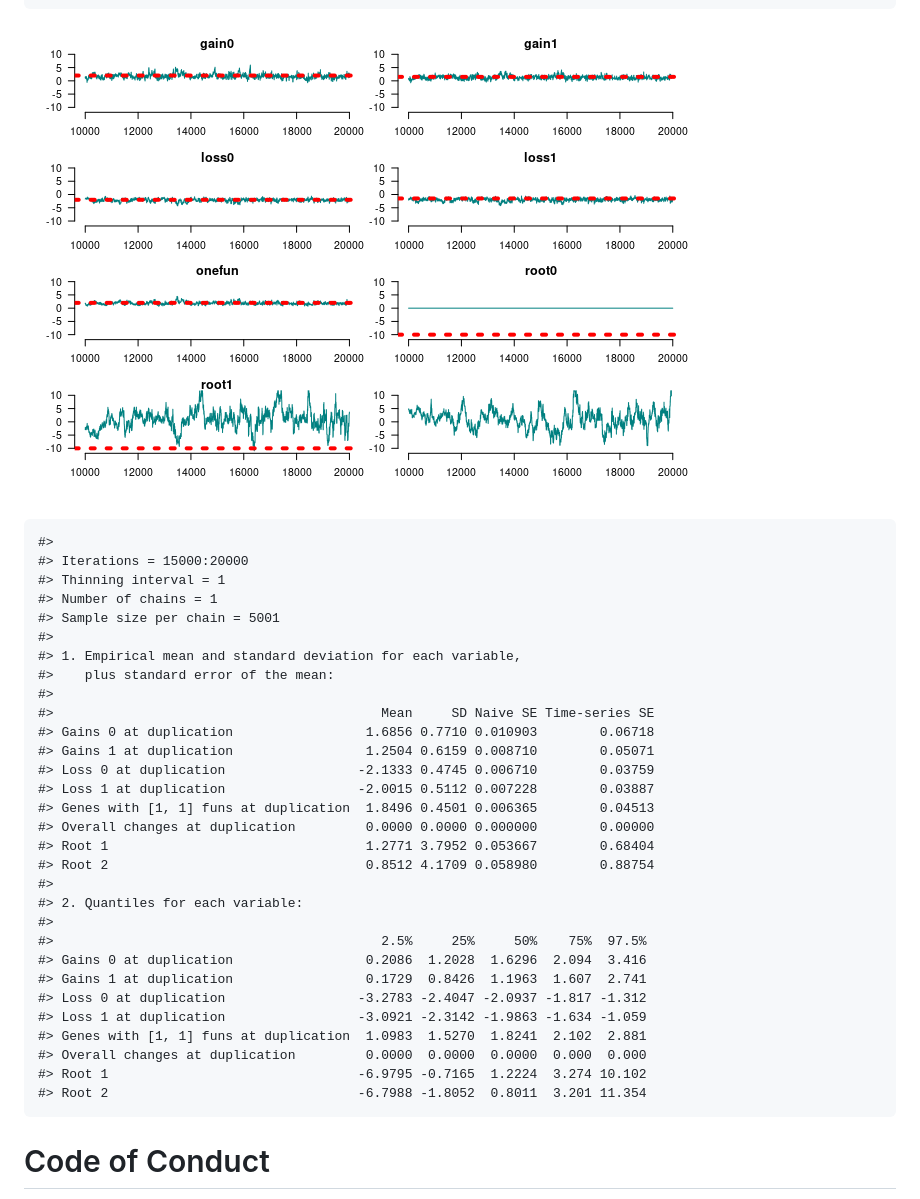
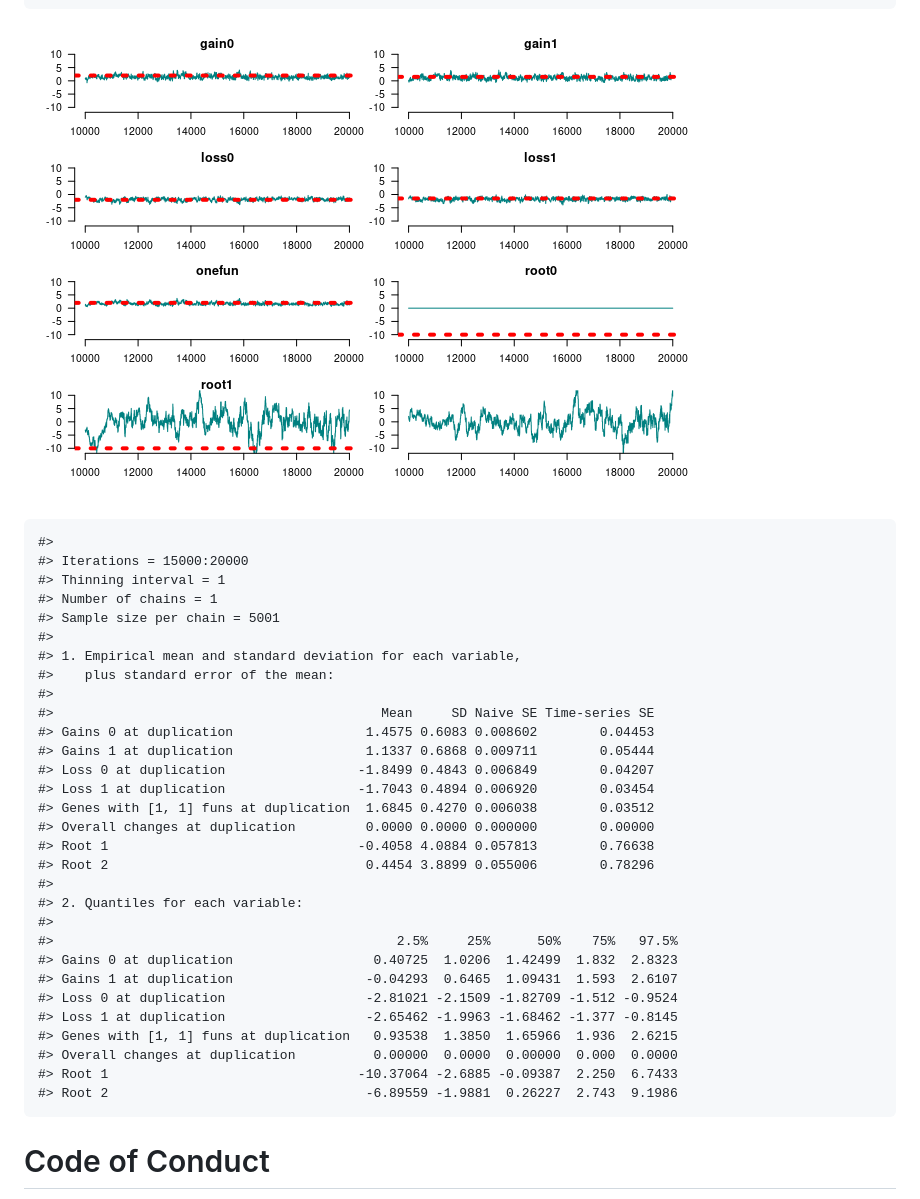
Before and after one commit to USCbiostats/geese, a Markdown page: README.md, the part around the change printed below. Drawn GitHub-style; pictures changed too: man/figures/README-mcmc-analysis-limited-1.png.

```diff
--- a/README.md
+++ b/README.md
@@ -480,26 +456,26 @@ style="width:100.0%" />
     #>    plus standard error of the mean:
     #>
     #>                                          Mean     SD Naive SE Time-series SE
-    #> Gains 0 at duplication                 1.6856 0.7710 0.010903        0.06718
-    #> Gains 1 at duplication                 1.2504 0.6159 0.008710        0.05071
-    #> Loss 0 at duplication                 -2.1333 0.4745 0.006710        0.03759
-    #> Loss 1 at duplication                 -2.0015 0.5112 0.007228        0.03887
-    #> Genes with [1, 1] funs at duplication  1.8496 0.4501 0.006365        0.04513
+    #> Gains 0 at duplication                 1.4575 0.6083 0.008602        0.04453
+    #> Gains 1 at duplication                 1.1337 0.6868 0.009711        0.05444
+    #> Loss 0 at duplication                 -1.8499 0.4843 0.006849        0.04207
+    #> Loss 1 at duplication                 -1.7043 0.4894 0.006920        0.03454
+    #> Genes with [1, 1] funs at duplication  1.6845 0.4270 0.006038        0.03512
     #> Overall changes at duplication         0.0000 0.0000 0.000000        0.00000
-    #> Root 1                                 1.2771 3.7952 0.053667        0.68404
-    #> Root 2                                 0.8512 4.1709 0.058980        0.88754
+    #> Root 1                                -0.4058 4.0884 0.057813        0.76638
+    #> Root 2                                 0.4454 3.8899 0.055006        0.78296
     #>
     #> 2. Quantiles for each variable:
     #>
-    #>                                          2.5%     25%     50%    75%  97.5%
-    #> Gains 0 at duplication                 0.2086  1.2028  1.6296  2.094  3.416
-    #> Gains 1 at duplication                 0.1729  0.8426  1.1963  1.607  2.741
-    #> Loss 0 at duplication                 -3.2783 -2.4047 -2.0937 -1.817 -1.312
-    #> Loss 1 at duplication                 -3.0921 -2.3142 -1.9863 -1.634 -1.059
-    #> Genes with [1, 1] funs at duplication  1.0983  1.5270  1.8241  2.102  2.881
-    #> Overall changes at duplication         0.0000  0.0000  0.0000  0.000  0.000
-    #> Root 1                                -6.9795 -0.7165  1.2224  3.274 10.102
-    #> Root 2                                -6.7988 -1.8052  0.8011  3.201 11.354
+    #>                                            2.5%     25%      50%    75%   97.5%
+    #> Gains 0 at duplication                  0.40725  1.0206  1.42499  1.832  2.8323
+    #> Gains 1 at duplication                 -0.04293  0.6465  1.09431  1.593  2.6107
+    #> Loss 0 at duplication                  -2.81021 -2.1509 -1.82709 -1.512 -0.9524
+    #> Loss 1 at duplication                  -2.65462 -1.9963 -1.68462 -1.377 -0.8145
+    #> Genes with [1, 1] funs at duplication   0.93538  1.3850  1.65966  1.936  2.6215
+    #> Overall changes at duplication          0.00000  0.0000  0.00000  0.000  0.0000
+    #> Root 1                                -10.37064 -2.6885 -0.09387  2.250  6.7433
+    #> Root 2                                 -6.89559 -1.9881  0.26227  2.743  9.1986
 
 # Code of Conduct
 
```
Also changed, not shown: other parts of README.md (+5 -29 lines), 15 other files.
